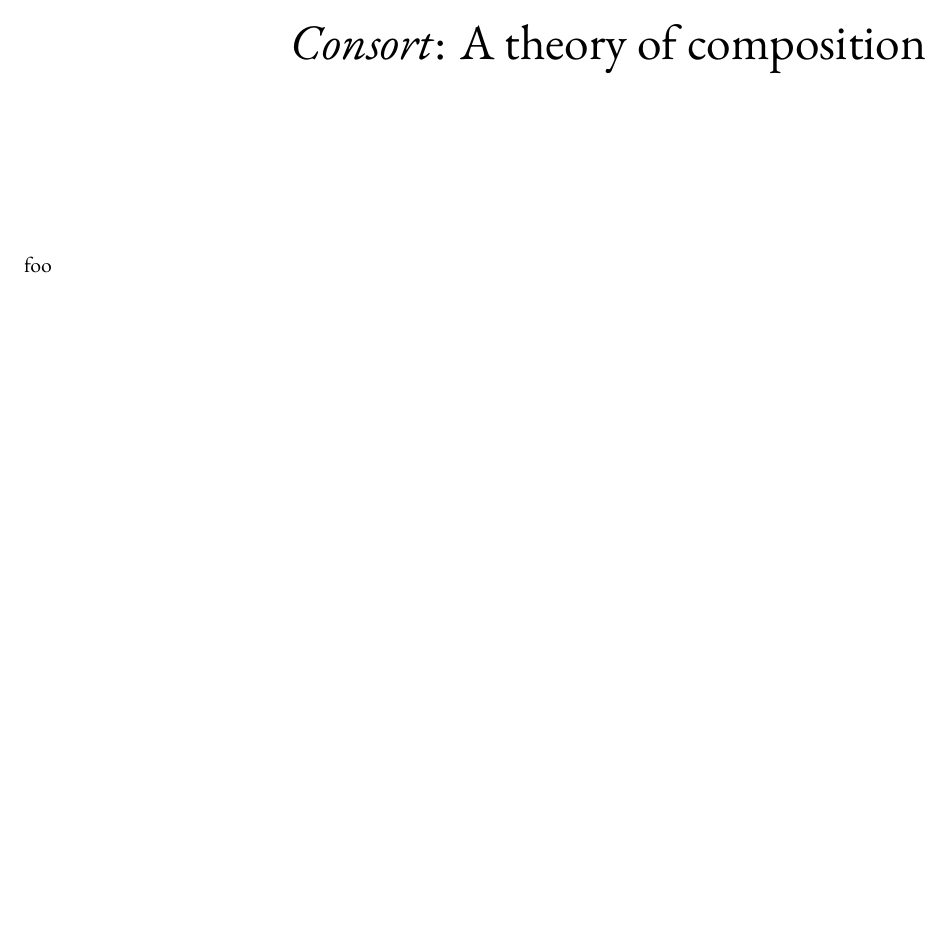
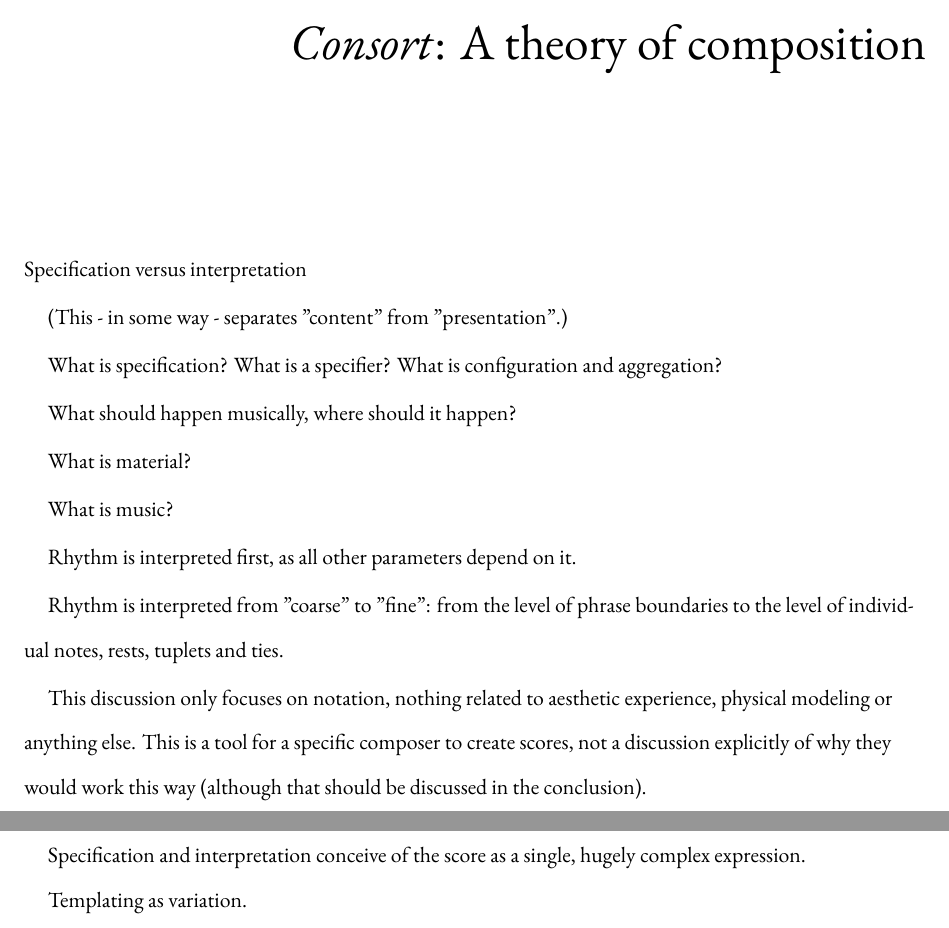
Before and after one commit to josiah-wolf-oberholtzer/dissertation, a LaTeX thesis (dissertation.tex, which reads source/chapters/composition.tex): part of page 17 of 98 before the commit and two parts of pages 17 and 18 of 98 after it, the two joined at a grey line, cut so that both start at the same text, the shorter picture padded with empty space. Compiled offline with XeLaTeX.

Commit message:
Added notes to composition chapter.

```diff
--- a/source/chapters/composition.tex
+++ b/source/chapters/composition.tex
@@ -1,3 +1,29 @@
 \chapter{\emph{Consort}: A theory of composition}
 
-foo
+Specification versus interpretation
+
+(This - in some way - separates "content" from "presentation".)
+
+What is specification? What is a specifier? What is configuration and
+aggregation?
+
+What should happen musically, where should it happen?
+
+What is material?
+
+What is music?
+
+Rhythm is interpreted first, as all other parameters depend on it.
+
+Rhythm is interpreted from "coarse" to "fine": from the level of phrase
+boundaries to the level of individual notes, rests, tuplets and ties.
+
+This discussion only focuses on notation, nothing related to aesthetic
+experience, physical modeling or anything else. This is a tool for a specific
+composer to create scores, not a discussion explicitly of why they would work
+this way (although that should be discussed in the conclusion).
+
+Specification and interpretation conceive of the score as a single, hugely
+complex expression.
+
+Templating as variation.
```
